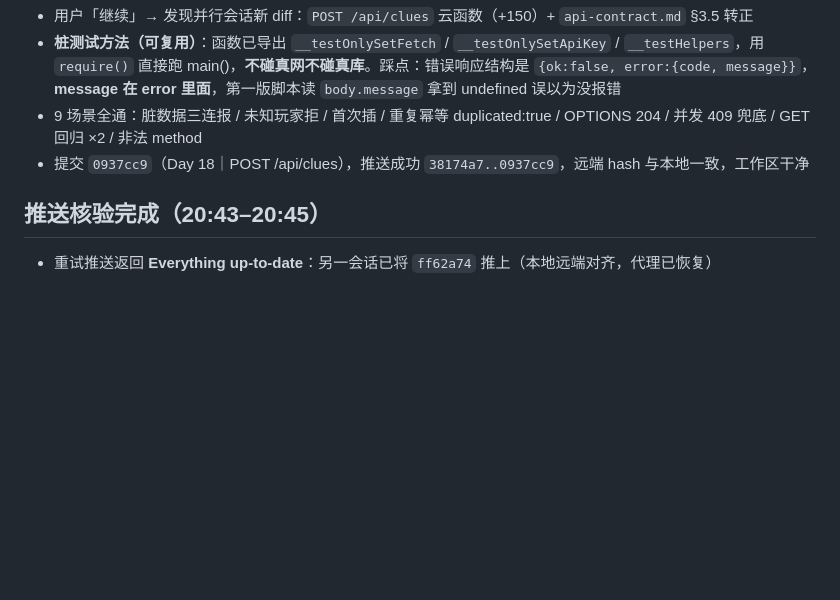
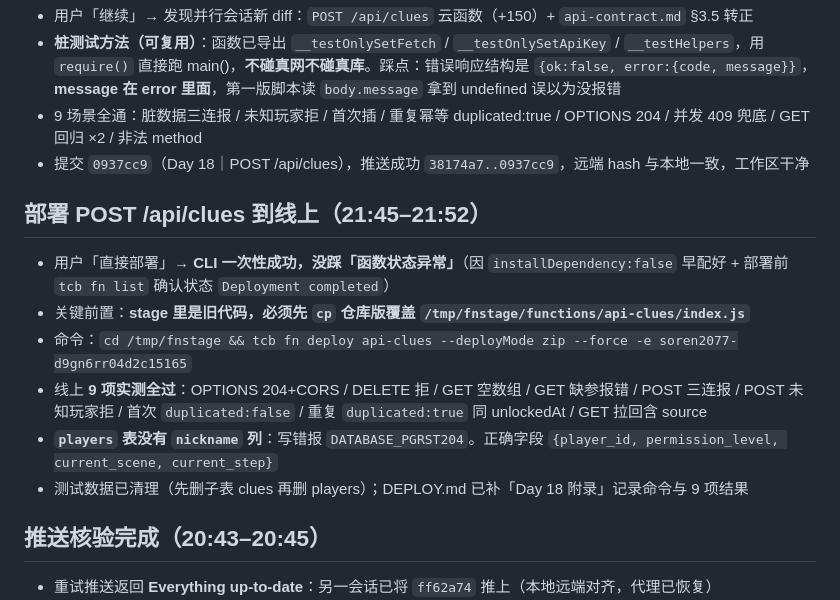
Before and after one commit to Soren-yeyey/Soren2077, a Markdown page: .workbuddy/memory/2026-10-07.md, the part around the change. GitHub-like rendering; blank space fills up the shorter version.

```diff
--- a/.workbuddy/memory/2026-10-07.md
+++ b/.workbuddy/memory/2026-10-07.md
@@ -23,6 +23,15 @@
 - 9 场景全通：脏数据三连报 / 未知玩家拒 / 首次插 / 重复幂等 duplicated:true / OPTIONS 204 / 并发 409 兜底 / GET 回归 ×2 / 非法 method
 - 提交 `0937cc9`（Day 18｜POST /api/clues），推送成功 `38174a7..0937cc9`，远端 hash 与本地一致，工作区干净
 
+## 部署 POST /api/clues 到线上（21:45–21:52）
+
+- 用户「直接部署」→ **CLI 一次性成功，没踩「函数状态异常」**（因 `installDependency:false` 早配好 + 部署前 `tcb fn list` 确认状态 `Deployment completed`）
+- 关键前置：**stage 里是旧代码，必须先 `cp` 仓库版覆盖 `/tmp/fnstage/functions/api-clues/index.js`**
+- 命令：`cd /tmp/fnstage && tcb fn deploy api-clues --deployMode zip --force -e soren2077-d9gn6rr04d2c15165`
+- 线上 **9 项实测全过**：OPTIONS 204+CORS / DELETE 拒 / GET 空数组 / GET 缺参报错 / POST 三连报 / POST 未知玩家拒 / 首次 `duplicated:false` / 重复 `duplicated:true` 同 unlockedAt / GET 拉回含 source
+- **`players` 表没有 `nickname` 列**：写错报 `DATABASE_PGRST204`。正确字段 `{player_id, permission_level, current_scene, current_step}`
+- 测试数据已清理（先删子表 clues 再删 players）；DEPLOY.md 已补「Day 18 附录」记录命令与 9 项结果
+
 ## 推送核验完成（20:43–20:45）
 
 - 重试推送返回 **Everything up-to-date**：另一会话已将 `ff62a74` 推上（本地远端对齐，代理已恢复）
```
Also changed, not shown: cloudbase/DEPLOY.md (+31 -0 lines).
